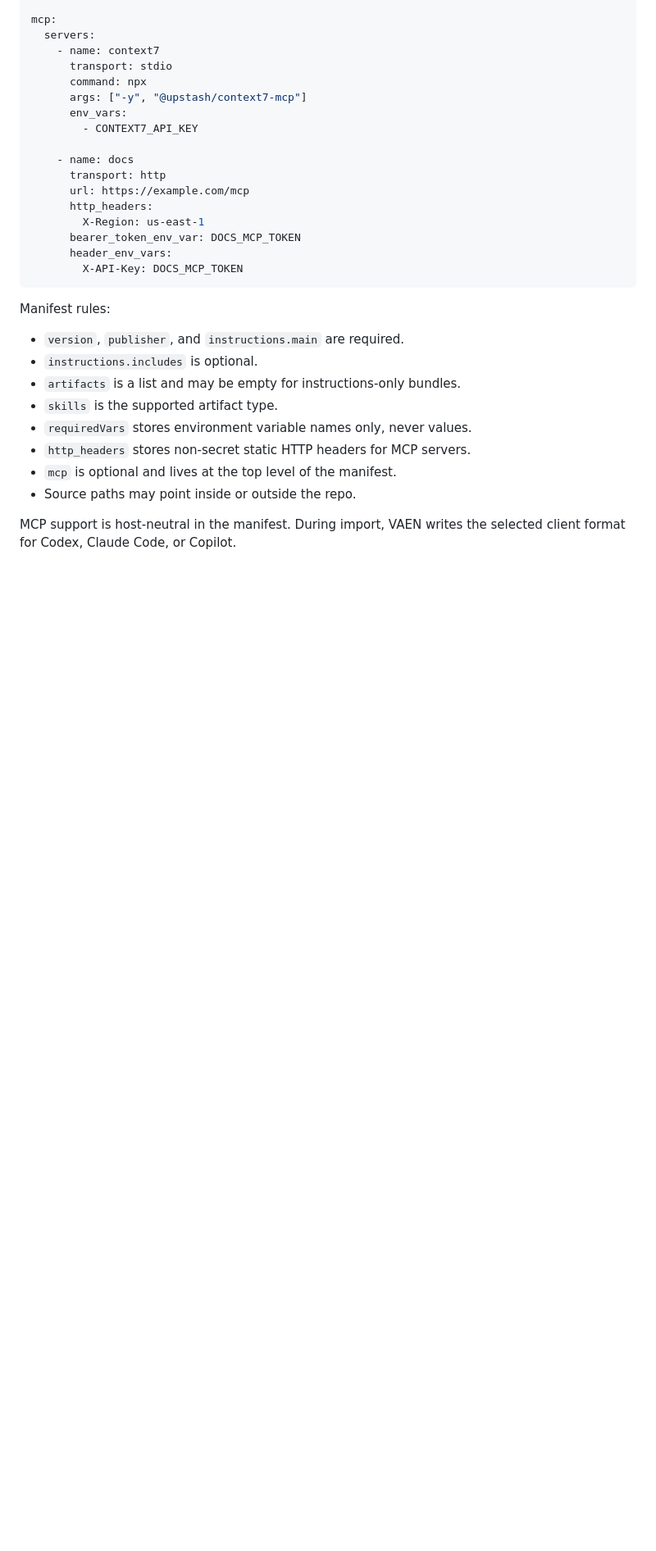
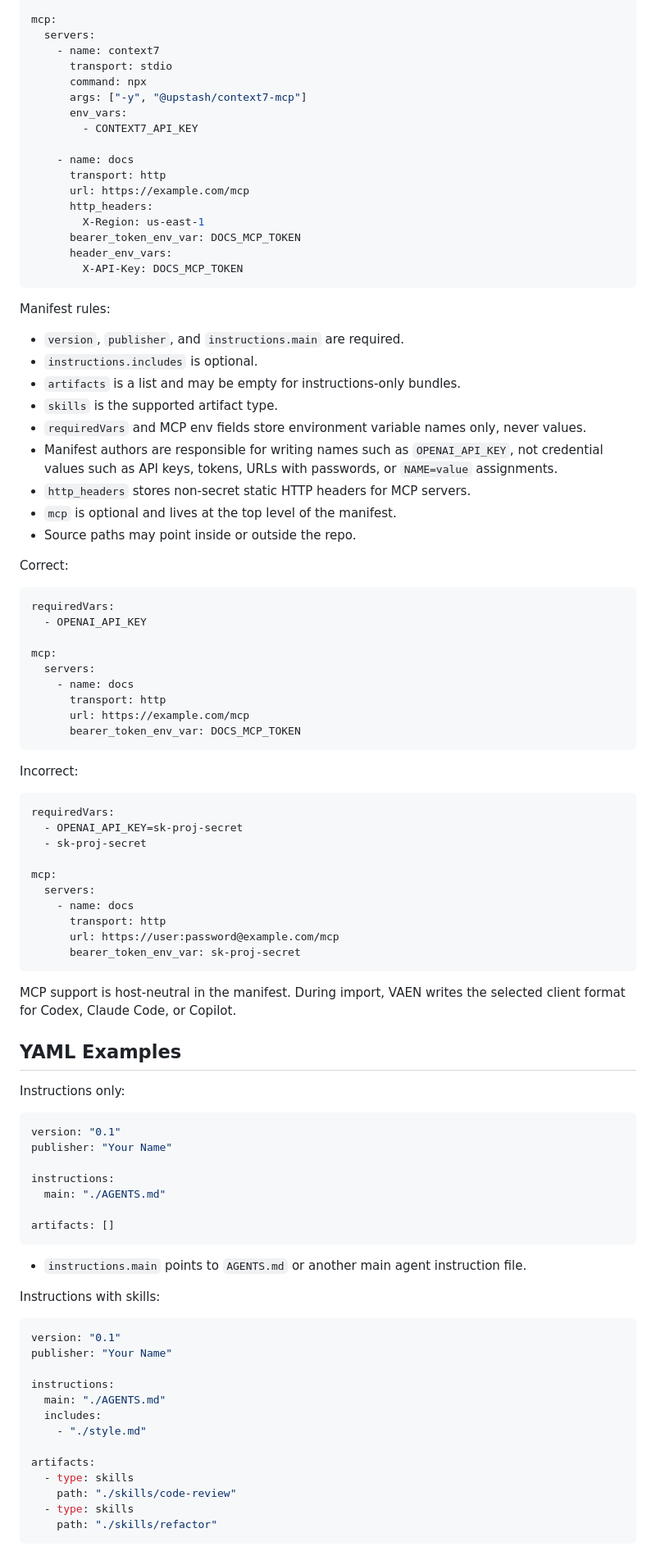
Before and after one commit to sjhalani7/vaen, a Markdown page: README.md, the part around one of its changes. Shown at 82% size. GitHub-like rendering; blank space fills up the shorter version.

````diff
--- a/README.md
+++ b/README.md
@@ -89,9 +93,74 @@ Manifest rules:
 - `instructions.includes` is optional.
 - `artifacts` is a list and may be empty for instructions-only bundles.
 - `skills` is the supported artifact type.
-- `requiredVars` stores environment variable names only, never values.
+- `requiredVars` and MCP env fields store environment variable names only, never values.
+- Manifest authors are responsible for writing names such as `OPENAI_API_KEY`, not credential values such as API keys, tokens, URLs with passwords, or `NAME=value` assignments.
 - `http_headers` stores non-secret static HTTP headers for MCP servers.
 - `mcp` is optional and lives at the top level of the manifest.
 - Source paths may point inside or outside the repo.
 
+Correct:
+
+```yaml
+requiredVars:
+  - OPENAI_API_KEY
+
+mcp:
+  servers:
+    - name: docs
+      transport: http
+      url: https://example.com/mcp
+      bearer_token_env_var: DOCS_MCP_TOKEN
+```
+
+Incorrect:
+
+```yaml
+requiredVars:
+  - OPENAI_API_KEY=sk-proj-secret
+  - sk-proj-secret
+
+mcp:
+  servers:
+    - name: docs
+      transport: http
+      url: https://user:password@example.com/mcp
+      bearer_token_env_var: sk-proj-secret
+```
+
 MCP support is host-neutral in the manifest. During import, VAEN writes the selected client format for Codex, Claude Code, or Copilot.
+
+## YAML Examples
+
+Instructions only:
+
+```yaml
+version: "0.1"
+publisher: "Your Name"
+
+instructions:
+  main: "./AGENTS.md"
+
+artifacts: []
+```
+
+- `instructions.main` points to `AGENTS.md` or another main agent instruction file.
+
+Instructions with skills:
+
+```yaml
+version: "0.1"
+publisher: "Your Name"
+
+instructions:
+  main: "./AGENTS.md"
+  includes:
+    - "./style.md"
+
+artifacts:
+  - type: skills
+    path: "./skills/code-review"
+  - type: skills
+    path: "./skills/refactor"
+```
+
````
Also changed, not shown: other parts of README.md (+52 -2 lines).
